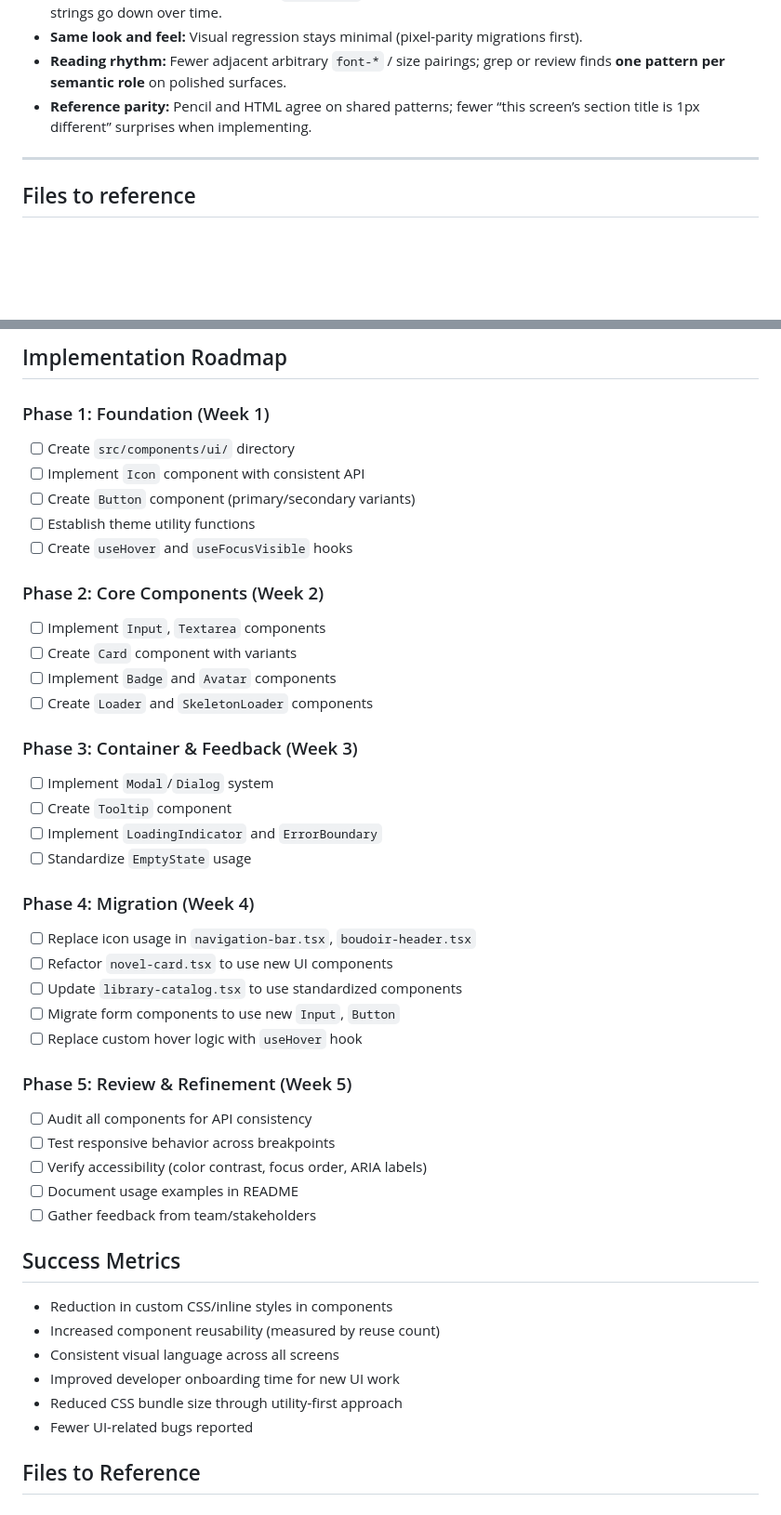
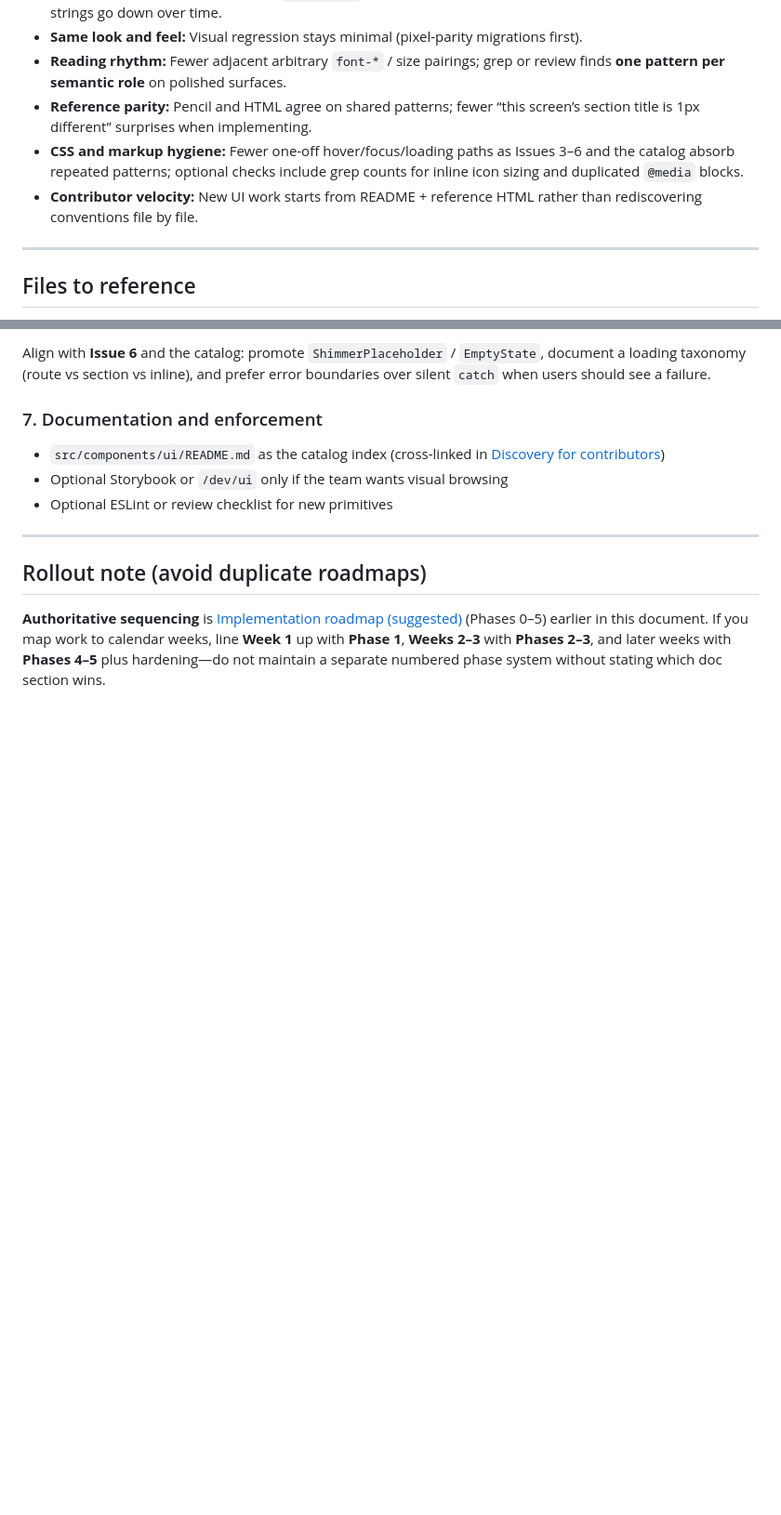
Before and after one commit to okita-io/midnight-satin, a Markdown page: unification_plan.md, 2 parts joined by grey strips. Shown at 93% size. Drawn GitHub-style; blank space fills up the shorter version.

```diff
--- a/unification_plan.md
+++ b/unification_plan.md
@@ -202,6 +202,8 @@ Static HTML today includes, among others: `midnight_satin_prd.html`, `midnight_s
 - **Same look and feel:** Visual regression stays minimal (pixel-parity migrations first).
 - **Reading rhythm:** Fewer adjacent arbitrary `font-*` / size pairings; grep or review finds **one pattern per semantic role** on polished surfaces.
 - **Reference parity:** Pencil and HTML agree on shared patterns; fewer “this screen’s section title is 1px different” surprises when implementing.
+- **CSS and markup hygiene:** Fewer one-off hover/focus/loading paths as Issues 3–6 and the catalog absorb repeated patterns; optional checks include grep counts for inline icon sizing and duplicated `@media` blocks.
+- **Contributor velocity:** New UI work starts from README + reference HTML rather than rediscovering conventions file by file.
 
 ---
 
@@ -599,45 +503,14 @@ export function useSpacing() {
 
-## Implementation Roadmap
+Align with **Issue 6** and the catalog: promote `ShimmerPlaceholder` / `EmptyState`, document a loading taxonomy (route vs section vs inline), and prefer error boundaries over silent `catch` when users should see a failure.
 
-### Phase 1: Foundation (Week 1)
-- [ ] Create `src/components/ui/` directory
-- [ ] Implement `Icon` component with consistent API
-- [ ] Create `Button` component (primary/secondary variants)
-- [ ] Establish theme utility functions
-- [ ] Create `useHover` and `useFocusVisible` hooks
+### 7. Documentation and enforcement
 
-### Phase 2: Core Components (Week 2)
-- [ ] Implement `Input`, `Textarea` components
-- [ ] Create `Card` component with variants
-- [ ] Implement `Badge` and `Avatar` components
-- [ ] Create `Loader` and `SkeletonLoader` components
+- `src/components/ui/README.md` as the catalog index (cross-linked in [Discovery for contributors](#discovery-for-contributors))
+- Optional Storybook or `/dev/ui` only if the team wants visual browsing
+- Optional ESLint or review checklist for new primitives
 
-### Phase 3: Container & Feedback (Week 3)
-- [ ] Implement `Modal`/`Dialog` system
-- [ ] Create `Tooltip` component
-- [ ] Implement `LoadingIndicator` and `ErrorBoundary`
-- [ ] Standardize `EmptyState` usage
+---
 
-### Phase 4: Migration (Week 4)
-- [ ] Replace icon usage in `navigation-bar.tsx`, `boudoir-header.tsx`
-- [ ] Refactor `novel-card.tsx` to use new UI components
-- [ ] Update `library-catalog.tsx` to use standardized components
-- [ ] Migrate form components to use new `Input`, `Button`
-- [ ] Replace custom hover logic with `useHover` hook
+## Rollout note (avoid duplicate roadmaps)
 
-### Phase 5: Review & Refinement (Week 5)
-- [ ] Audit all components for API consistency
-- [ ] Test responsive behavior across breakpoints
-- [ ] Verify accessibility (color contrast, focus order, ARIA labels)
-- [ ] Document usage examples in README
-- [ ] Gather feedback from team/stakeholders
-
-## Success Metrics
-- Reduction in custom CSS/inline styles in components
-- Increased component reusability (measured by reuse count)
-- Consistent visual language across all screens
-- Improved developer onboarding time for new UI work
-- Reduced CSS bundle size through utility-first approach
-- Fewer UI-related bugs reported
-
-## Files to Reference
+**Authoritative sequencing** is [Implementation roadmap (suggested)](#implementation-roadmap-suggested) (Phases 0–5) earlier in this document. If you map work to calendar weeks, line **Week 1** up with **Phase 1**, **Weeks 2–3** with **Phases 2–3**, and later weeks with **Phases 4–5** plus hardening—do not maintain a separate numbered phase system without stating which doc section wins.
```
Also changed, not shown: other parts of unification_plan.md (+12 -110 lines).
